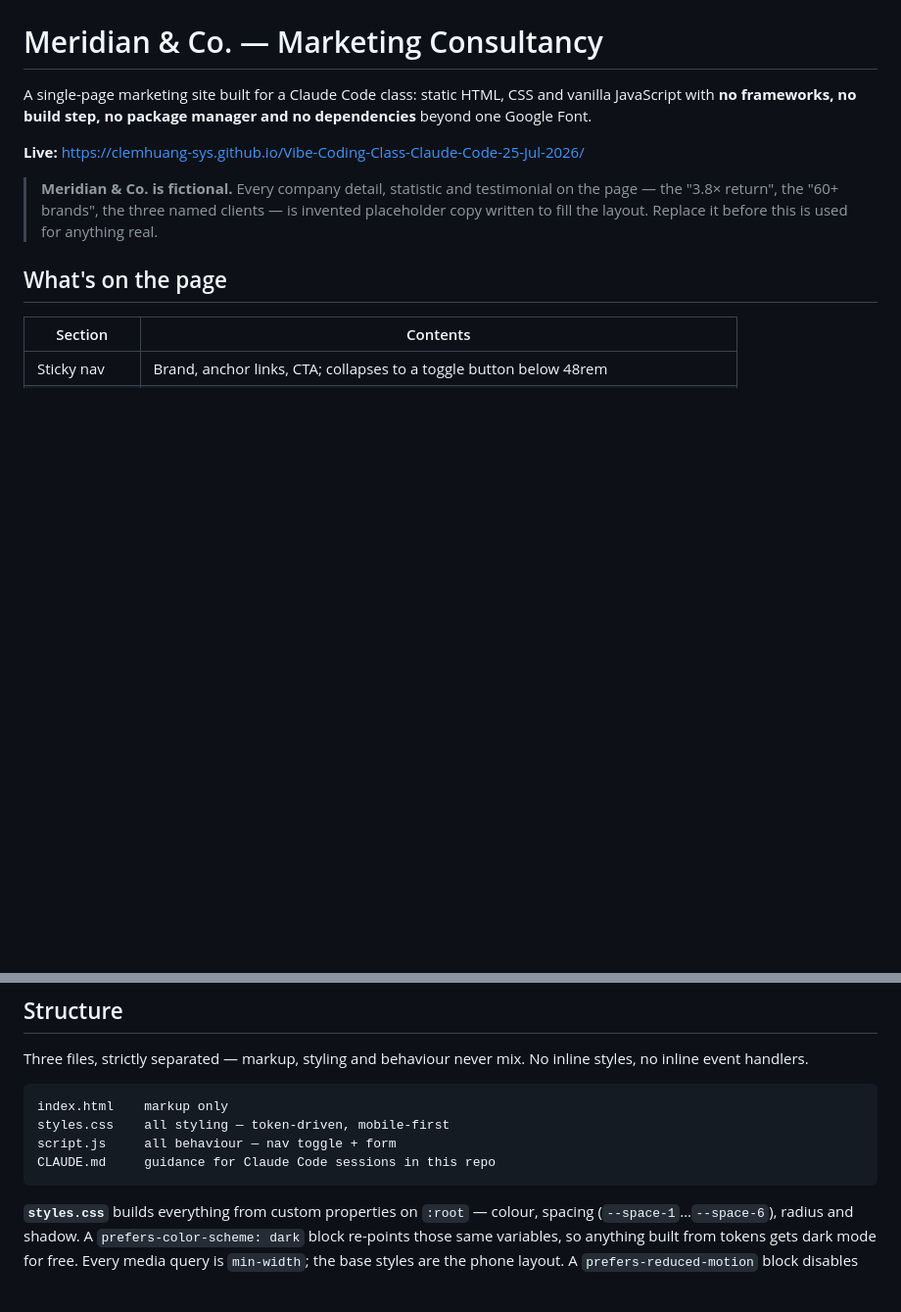
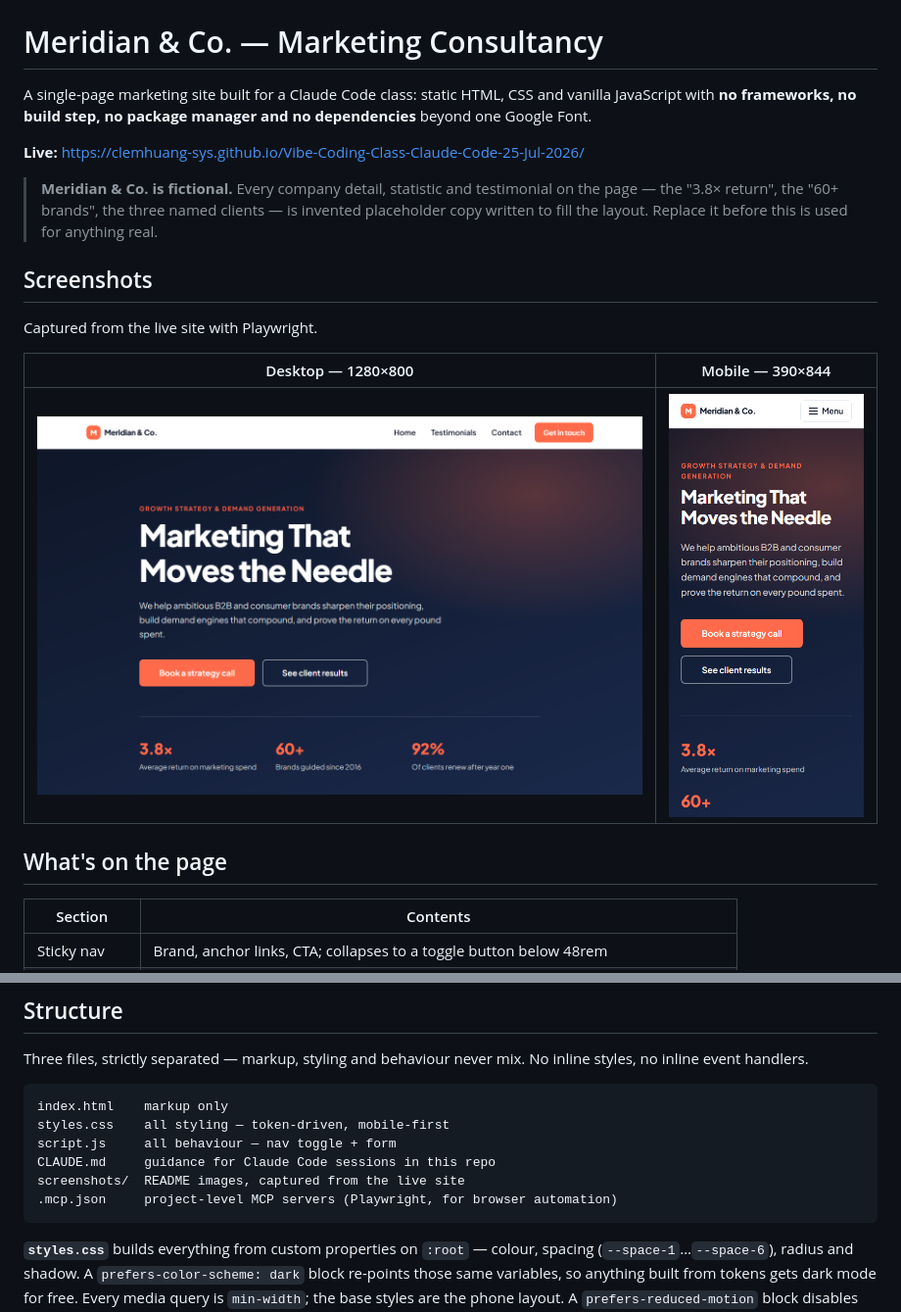
Before and after one commit to clemhuang-sys/Vibe-Coding-Class-Claude-Code-25-Jul-2026, a Markdown page: README.md, 2 parts joined by grey strips. Shown: that part at 98% size. Rendered like a GitHub page; pictures changed too: screenshots/desktop.png (added), screenshots/mobile.png (added); blank space fills up the shorter version.

Commit message:
Add Playwright MCP config and README screenshots
.mcp.json registers the Playwright MCP server at project level so browser
automation is available to anyone who clones this repo.

Screenshots captured from the live GitHub Pages site at 1280x800 and
390x844, which doubles as the first real visual check of the responsive
layout: the nav collapses to a Menu button and the stats stack on mobile.

````diff
--- a/README.md
+++ b/README.md
@@ -10,6 +10,14 @@ beyond one Google Font.
 > page — the "3.8× return", the "60+ brands", the three named clients — is invented
 > placeholder copy written to fill the layout. Replace it before this is used for anything
 > real.
+
+## Screenshots
+
+Captured from the live site with Playwright.
+
+| Desktop — 1280×800 | Mobile — 390×844 |
+|---|---|
+| <img src="screenshots/desktop.png" width="620" alt="Desktop view: sticky nav with Home, Testimonials and Contact links, and a dark hero reading 'Marketing That Moves the Needle' above two call-to-action buttons and a three-stat proof strip."> | <img src="screenshots/mobile.png" width="200" alt="Mobile view of the same hero, with the navigation collapsed to a Menu button and the stats stacked vertically."> |
 
 ## What's on the page
 
@@ -50,6 +58,8 @@ index.html    markup only
 styles.css    all styling — token-driven, mobile-first
 script.js     all behaviour — nav toggle + form
 CLAUDE.md     guidance for Claude Code sessions in this repo
+screenshots/  README images, captured from the live site
+.mcp.json     project-level MCP servers (Playwright, for browser automation)
 ```
 
 **`styles.css`** builds everything from custom properties on `:root` — colour, spacing
````
Also changed, not shown: 1 other file.
